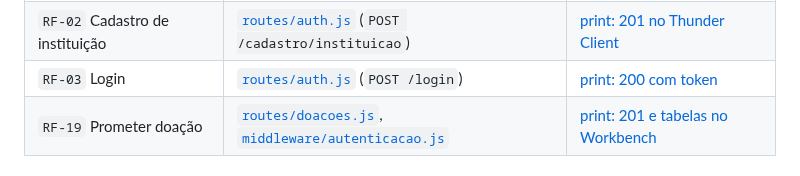
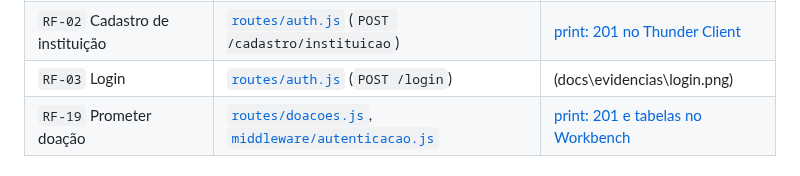
Before and after one commit to gigi-zacaroni/tp-eng-software, a Markdown page: docs/sprints/sprint-03.md, the part around the change. Drawn GitHub-style.

```diff
--- a/docs/sprints/sprint-03.md
+++ b/docs/sprints/sprint-03.md
@@ -84,7 +84,7 @@ SELECT * FROM doacoes;
 |---|---|---|
 | `RF-01` Cadastro de doador | [`routes/auth.js`](src/back/src/routes/auth.js) (`POST /cadastro/doador`) | [print: 201 no Thunder Client](docs\evidencias\cadastro_doador) |
 | `RF-02` Cadastro de instituição | [`routes/auth.js`](src/back/src/routes/auth.js) (`POST /cadastro/instituicao`) | [print: 201 no Thunder Client](docs\evidencias\cadastro_instituicao.png) |
-| `RF-03` Login | [`routes/auth.js`](src/back/src/routes/auth.js) (`POST /login`) | [print: 200 com token](docs\evidencias\login.png) |
+| `RF-03` Login | [`routes/auth.js`](src/back/src/routes/auth.js) (`POST /login`) | (docs\evidencias\login.png) |
 | `RF-19` Prometer doação | [`routes/doacoes.js`](src/back/src/routes/doacoes.js), [`middleware/autenticacao.js`](src/back/src/middleware/autenticacao.js) | [print: 201 e tabelas no Workbench](docs\evidencias\doacao) |
 
 ## 5. Scrum e gestão do trabalho — 0,50 ponto
```
